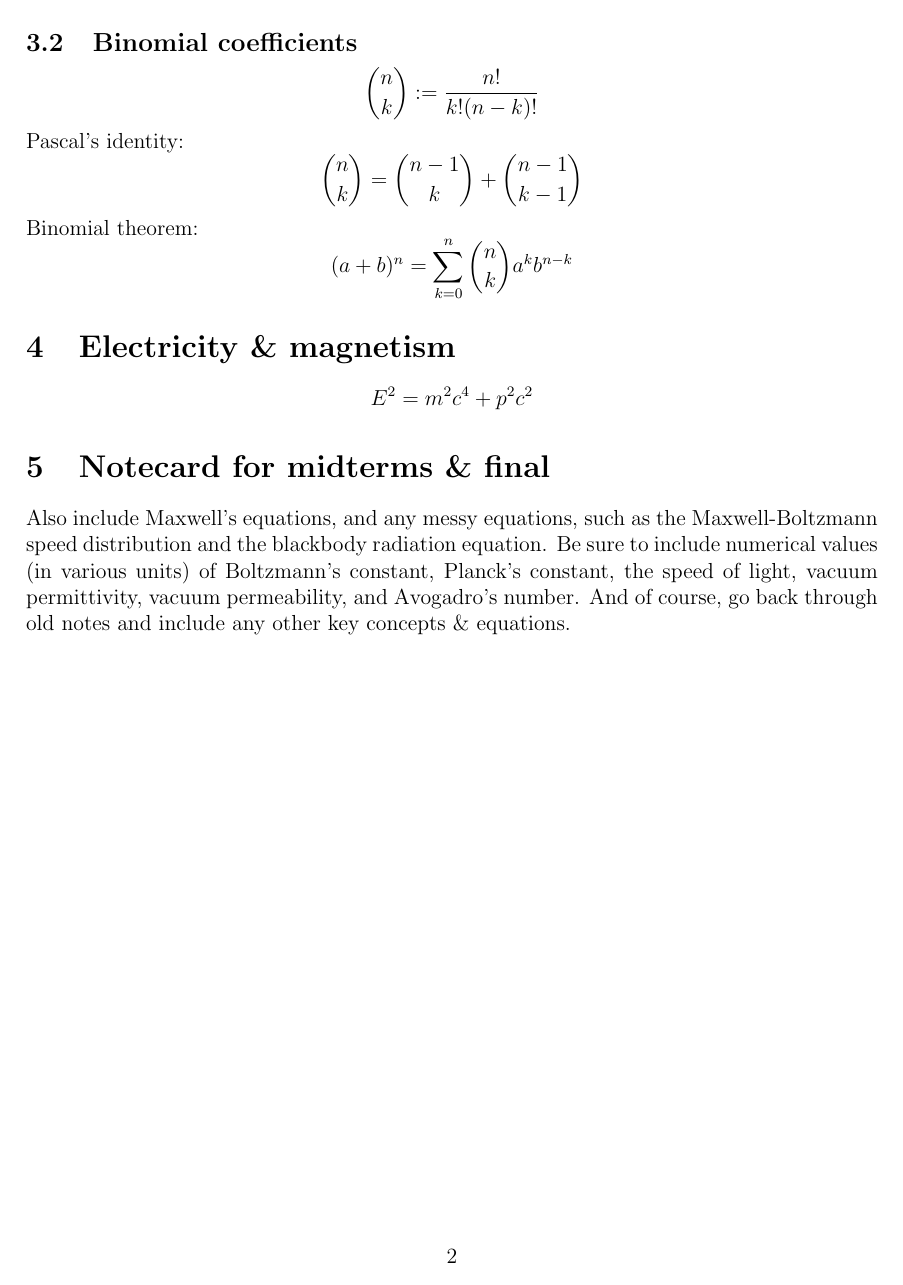
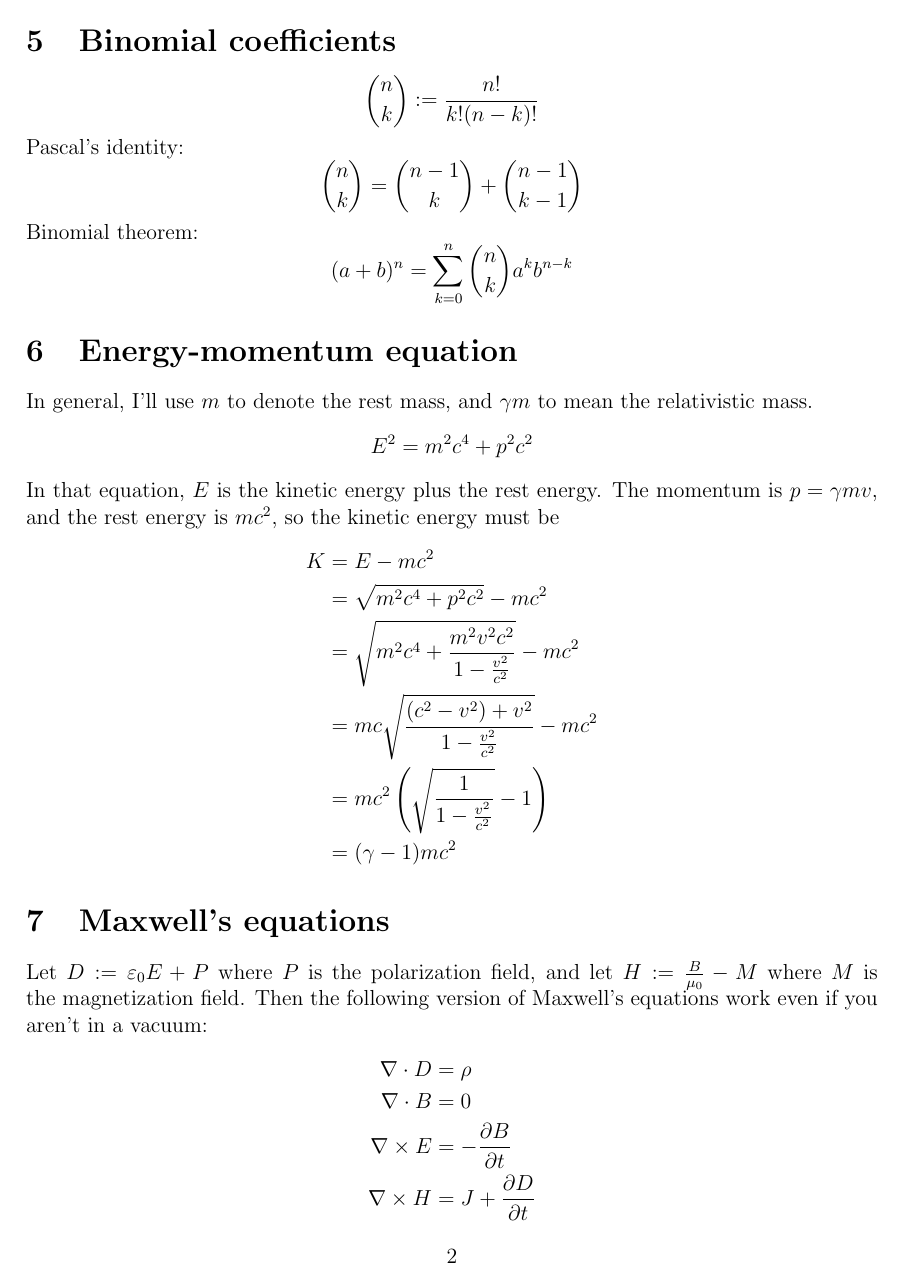
Before and after one commit to nathansolomon1678/PHYSICS17, a LaTeX document (midterm_notes.tex): page 2 of 2 before the commit and page 2 of 3 after it. Compiled offline with pdfLaTeX.

Commit message:
dkfnbsrdtnbkjlfdzgb rtb

```diff
--- a/midterm_notes.tex
+++ b/midterm_notes.tex
@@ -28,19 +31,51 @@
 Differentiate that and multiply by $x$ to get this formula:
 \[\sum_{n=0}^\infty nx^n = \frac{x}{(1-x)^2} \]
 
-\subsection{Binomial coefficients}
+\section{Binomial coefficients}
 \[ \binom{n}{k} := \frac{n!}{k! (n-k)!} \]
 Pascal's identity:
 \[\binom{n}{k} = \binom{n-1}{k} + \binom{n-1}{k-1}\]
 Binomial theorem:
 \[(a+b)^n = \sum_{k=0}^n \binom{n}{k} a^k b^{n-k}\]
 
+\section{Energy-momentum equation}
+In general, I'll use $m$ to denote the rest mass, and $\gamma m$ to mean the relativistic mass.
+\[E^2 = m^2 c^4 + p^2 c^2\]
+In that equation, $E$ is the kinetic energy plus the rest energy. The momentum is $p = \gamma m v$, and the rest energy is $mc^2$, so the kinetic energy must be
+\begin{align*}
+    K &= E - mc^2 \\
+      &= \sqrt{m^2 c^4 + p^2 c^2} - mc^2 \\
+      &= \sqrt{m^2 c^4 + \frac{m^2 v^2 c^2}{1 - \frac{v^2}{c^2}}} - mc^2 \\
+      &= m c \sqrt{\frac{(c^2 - v^2) + v^2}{1 - \frac{v^2}{c^2}}} - mc^2 \\
+      &= m c^2 \left( \sqrt{\frac{1}{1 - \frac{v^2}{c^2}}} - 1 \right) \\
+      &= (\gamma - 1) m c^2
+\end{align*}
 
-\section{Electricity \& magnetism}
+\section{Maxwell's equations}
+Let $D := \varepsilon_0 E + P$ where $P$ is the polarization field, and let $H := \frac{B}{\mu_0} - M$ where $M$ is the magnetization field. Then the following version of Maxwell's equations work even if you aren't in a vacuum:
+\begin{align*}
+    \nabla \cdot D &= \rho \\
+    \nabla \cdot B &= 0 \\
+    \nabla \times E &= - \frac{\partial B}{\partial t} \\
+    \nabla \times H &= J + \frac{\partial D}{\partial t}
+\end{align*}
 
-\[E^2 = m^2 c^4 + p^2 c^2\]
-
-\section{Notecard for midterms \& final}
-Also include Maxwell's equations, and any messy equations, such as the Maxwell-Boltzmann speed distribution and the blackbody radiation equation. Be sure to include numerical values (in various units) of Boltzmann's constant, Planck's constant, the speed of light, vacuum permittivity, vacuum permeability, and Avogadro's number. And of course, go back through old notes and include any other key concepts \& equations.
+\section{Constants}
+\begin{align*}
+    k_B &\approx 1.381 \times 10^{-23} \, \frac{\text{J}}{\text{K}} \approx 8.617 \times 10^{-5} \, \frac{\text{eV}}{\text{K}} \\
+    h &\approx 6.626 \times 10^{-34} \text{ J s} \approx 4.136 \times 10^{-15} \text{ eV s} \\
+\hbar := \frac{h}{2 \pi} &\approx 1.055 \times 10^{-34} \text{ J s} \approx 6.582 \times 10^{-16} \text{ eV s} \\
+    c &\approx 2.998 \times 10^8 \, \frac{\text{m}}{\text{s}^2} \\
+    k := \frac{1}{4 \pi \varepsilon_0} &\approx 8.988 \times 10^9 \, \frac{\text{N m}^2}{\text{C}^2} \\
+    \varepsilon_0 &\approx 8.854 \times 10^{-12} \, \frac{\text{F}}{\text{m}} \\
+    \mu_0 &\approx 1.257 \times 10^{-6} \, \frac{\text{N}}{\text{A}^2} \\
+    1 \text{ mol} &\approx 6.022 \times 10^{23} \text{ molecules} \\
+    \alpha := \frac{e^2}{2 \varepsilon_0 h c} &\approx 0.007297 \approx \frac{1}{137} \\
+    a_0 = \frac{\varepsilon_0 h^2}{\pi e^2 m_e} &\approx 5.292 \times 10^{-11} \text{ m} \\
+    G &\approx 6.674 \times 10^{-11} \, \frac{\text{N m}^2}{\text{kg}^2} \\
+    e &\approx 1.602 \times 10^{-19} \text{ C} \\
+    m_e &\approx 9.109 \times 10^{-31} \text{ kg} \\
+    m_p &\approx 1.673 \times 10^{-27} \text{ kg} \approx 1836 \, m_e
+\end{align*}
 
 \end{document}
```
Also changed, not shown: midterm_notes.pdf, midterm_notes.tex (9 more changed lines).
